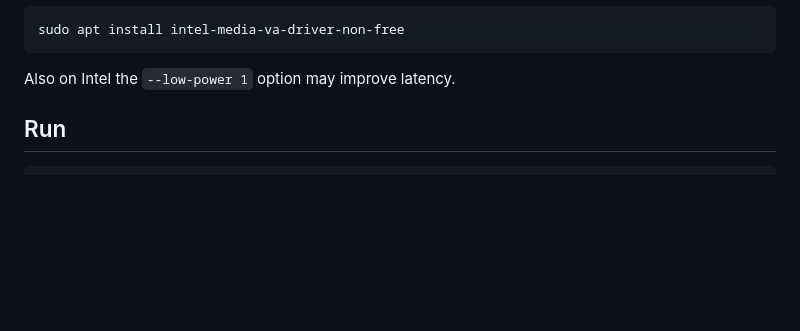
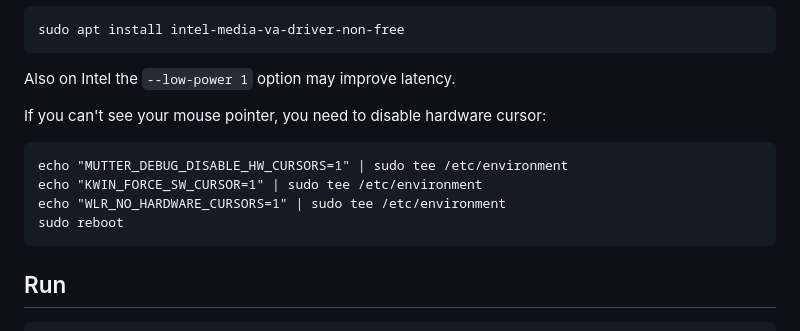
Before and after one commit to electronstudio/desktop_remote_mobile_companion, a Markdown page: README.md, the part around the change. Drawn GitHub-style; blank space fills up the shorter version.

```diff
--- a/README.md
+++ b/README.md
@@ -50,6 +50,13 @@ On Intel GPU systems the full drivers are required, install on Debian with:
     sudo apt install intel-media-va-driver-non-free
 
 Also on Intel the `--low-power 1` option may improve latency.
+
+If you can't see your mouse pointer, you need to disable hardware cursor:
+
+    echo "MUTTER_DEBUG_DISABLE_HW_CURSORS=1" | sudo tee /etc/environment
+    echo "KWIN_FORCE_SW_CURSOR=1" | sudo tee /etc/environment
+    echo "WLR_NO_HARDWARE_CURSORS=1" | sudo tee /etc/environment
+    sudo reboot
 
 ## Run
 
```
